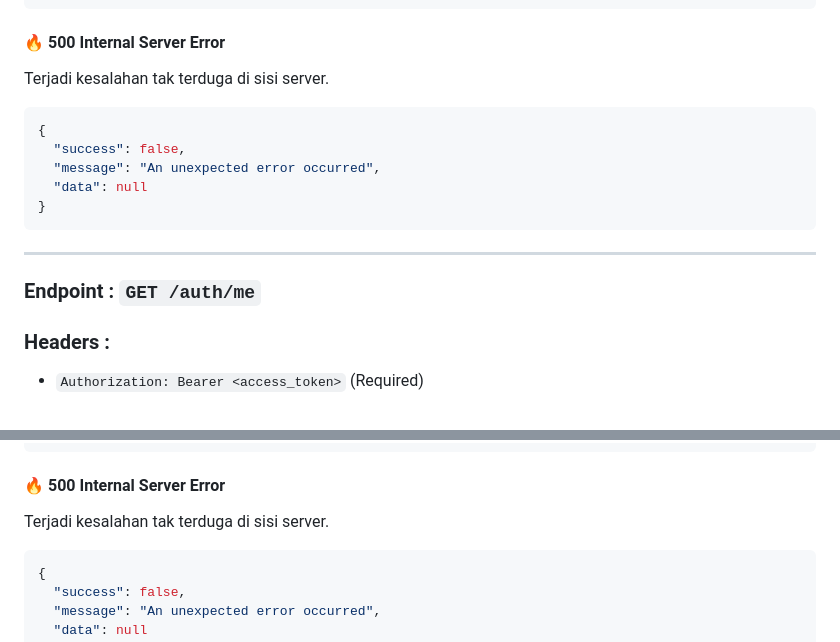
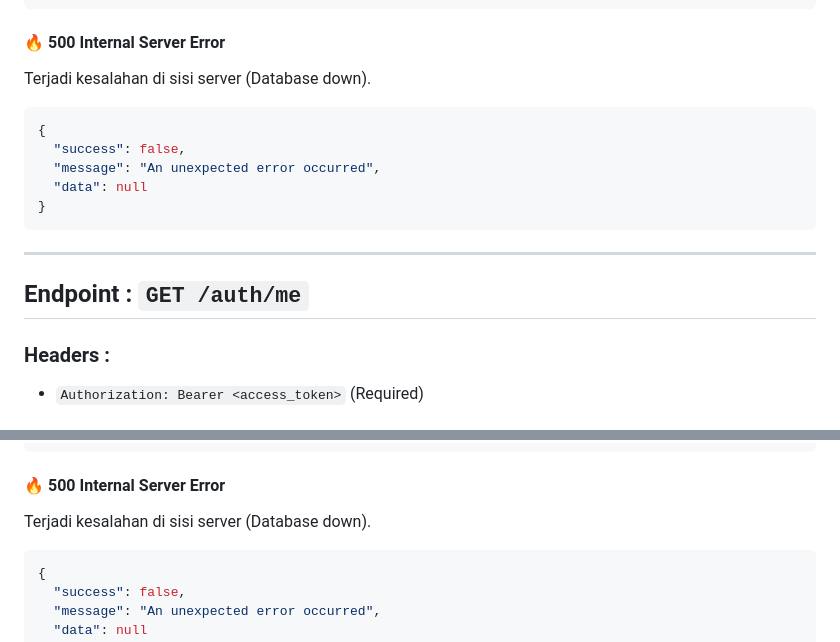
Before and after one commit to FarhanRizkiM/laundry-backend, a Markdown page: docs/api_specs/01_auth.md, 2 parts joined by grey strips. GitHub-like rendering.

````diff
--- a/docs/api_specs/01_auth.md
+++ b/docs/api_specs/01_auth.md
@@ -229,7 +229,7 @@ Terjadi jika Header Authorization tidak ada, format salah, atau Access Token sud
 
 #### 🔥 500 Internal Server Error
 
-Terjadi kesalahan tak terduga di sisi server.
+Terjadi kesalahan di sisi server (Database down).
 
 ```json
 {
@@ -241,7 +241,7 @@ Terjadi kesalahan tak terduga di sisi server.
 
 ---
 
-### Endpoint : `GET /auth/me`
+## Endpoint : `GET /auth/me`
 
 ### Headers :
 
@@ -294,7 +296,7 @@ Terjadi jika Token tidak valid, Expired, atau User tersebut sudah dihapus/dinona
 
 #### 🔥 500 Internal Server Error
 
-Terjadi kesalahan tak terduga di sisi server.
+Terjadi kesalahan di sisi server (Database down).
 
 ```json
 {
````
Also changed, not shown: other parts of docs/api_specs/01_auth.md (+9 -7 lines), docs/api_specs/02_users.md (added, +591 -0 lines).
